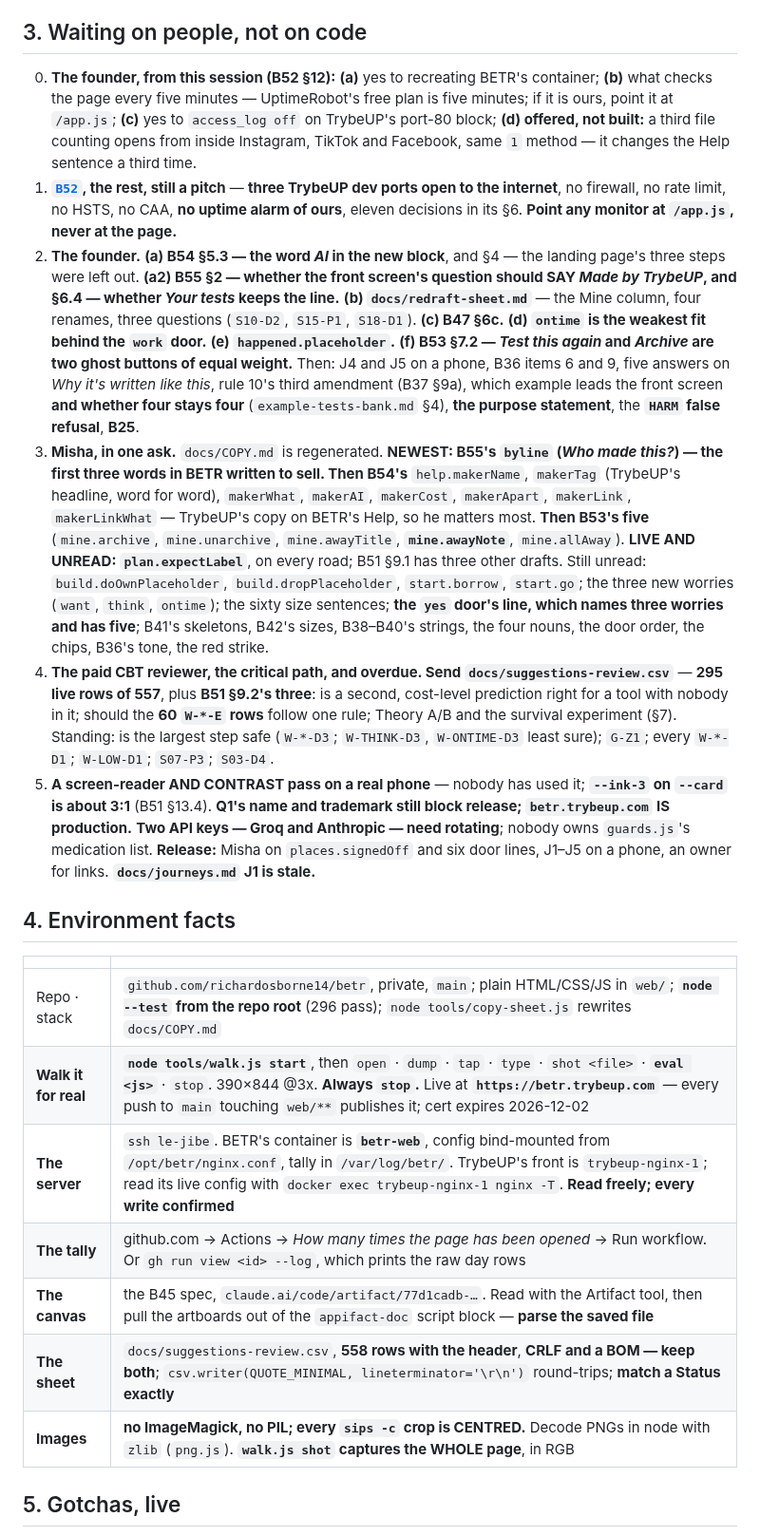
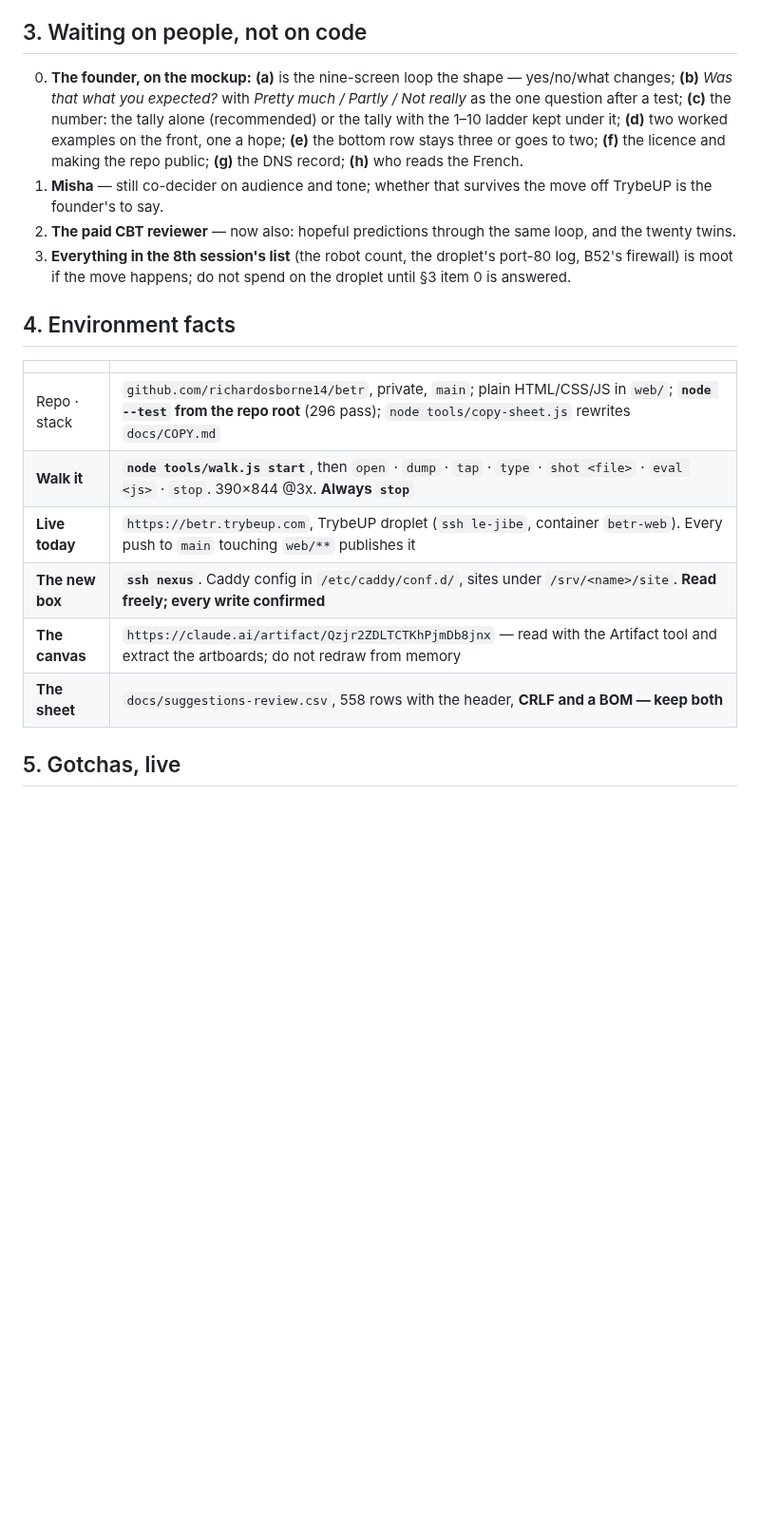
Before and after one commit to richardosborne14/betr, a Markdown page: docs/NEXT-SESSION.md, the part around one of its changes. Shown at 95% size. Rendered like a GitHub page; blank space fills up the shorter version.

```diff
--- a/docs/NEXT-SESSION.md
+++ b/docs/NEXT-SESSION.md
@@ -47,41 +59,25 @@ at the bottom rung, on purpose; Archive. [`B51`](tasks/B51-the-second-question.m
 
 ## 3. Waiting on people, not on code
 
-0. **The founder, from this session (B52 §12):** **(a)** yes to recreating BETR's container; **(b)** what checks the page every five minutes — UptimeRobot's
-   free plan is five minutes; if it is ours, point it at `/app.js`; **(c)** yes to `access_log off` on TrybeUP's port-80 block; **(d) offered, not built:** a
-   third file counting opens from inside Instagram, TikTok and Facebook, same `1` method — it changes the Help sentence a third time.
-1. **[`B52`](tasks/B52-uptime-the-locks-and-the-one-number.md), the rest, still a pitch** — **three TrybeUP dev ports open to the internet**, no firewall, no
-   rate limit, no HSTS, no CAA, **no uptime alarm of ours**, eleven decisions in its §6. **Point any monitor at `/app.js`, never at the page.**
-2. **The founder.** **(a) B54 §5.3 — the word *AI* in the new block**, and §4 — the landing page's three steps were left out. **(a2) B55 §2 — whether the
-   front screen's question should SAY *Made by TrybeUP*, and §6.4 — whether *Your tests* keeps the line.** **(b) `docs/redraft-sheet.md`** — the Mine column,
-   four renames, three questions (`S10-D2`, `S15-P1`, `S18-D1`). **(c) B47 §6c.** **(d) `ontime` is the weakest fit behind the `work` door.** **(e)
-   `happened.placeholder`.** **(f) B53 §7.2 — *Test this again* and *Archive* are two ghost buttons of equal weight.** Then: J4 and J5 on a phone, B36 items
-   6 and 9, five answers on *Why it's written like this*, rule 10's third amendment (B37 §9a), which example leads the front screen **and whether four stays
-   four** (`example-tests-bank.md` §4), **the purpose statement**, the **`HARM` false refusal**, **B25**.
-3. **Misha, in one ask.** `docs/COPY.md` is regenerated. **NEWEST: B55's `byline` (*Who made this?*) — the first three words in BETR written to sell. Then
-   B54's** `help.makerName`, `makerTag` (TrybeUP's headline, word for word), `makerWhat`, `makerAI`, `makerCost`, `makerApart`, `makerLink`, `makerLinkWhat` —
-   TrybeUP's copy on BETR's Help, so he matters most. **Then B53's five** (`mine.archive`, `mine.unarchive`, `mine.awayTitle`, **`mine.awayNote`**,
-   `mine.allAway`). **LIVE AND UNREAD: `plan.expectLabel`**, on every road; B51 §9.1 has three other drafts. Still unread: `build.doOwnPlaceholder`,
-   `build.dropPlaceholder`, `start.borrow`, `start.go`; the three new worries (`want`, `think`, `ontime`); the sixty size sentences; **the `yes` door's line,
-   which names three worries and has five**; B41's skeletons, B42's sizes, B38–B40's strings, the four nouns, the door order, the chips, B36's tone, the red strike.
-4. **The paid CBT reviewer, the critical path, and overdue. Send `docs/suggestions-review.csv`** — **295 live rows of 557**, plus **B51 §9.2's three**: is a
-   second, cost-level prediction right for a tool with nobody in it; should the **60 `W-*-E` rows** follow one rule; Theory A/B and the survival experiment
-   (§7). Standing: is the largest step safe (`W-*-D3`; `W-THINK-D3`, `W-ONTIME-D3` least sure); `G-Z1`; every `W-*-D1`; `W-LOW-D1`; `S07-P3`; `S03-D4`.
-5. **A screen-reader AND CONTRAST pass on a real phone** — nobody has used it; **`--ink-3` on `--card` is about 3:1** (B51 §13.4). **Q1's name and trademark
-   still block release; `betr.trybeup.com` IS production.** **Two API keys — Groq and Anthropic — need rotating**; nobody owns `guards.js`'s medication list.
-   **Release:** Misha on `places.signedOff` and six door lines, J1–J5 on a phone, an owner for links. **`docs/journeys.md` J1 is stale.**
+0. **The founder, on the mockup:** **(a)** is the nine-screen loop the shape — yes/no/what changes; **(b)** *Was that what you expected?* with
+   *Pretty much / Partly / Not really* as the one question after a test; **(c)** the number: the tally alone (recommended) or the tally with the
+   1–10 ladder kept under it; **(d)** two worked examples on the front, one a hope; **(e)** the bottom row stays three or goes to two; **(f)** the
+   licence and making the repo public; **(g)** the DNS record; **(h)** who reads the French.
+1. **Misha** — still co-decider on audience and tone; whether that survives the move off TrybeUP is the founder's to say.
+2. **The paid CBT reviewer** — now also: hopeful predictions through the same loop, and the twenty twins.
+3. **Everything in the 8th session's list** (the robot count, the droplet's port-80 log, B52's firewall) is moot if the move happens; do not
+   spend on the droplet until §3 item 0 is answered.
 
 ## 4. Environment facts
 
 | | |
 | --- | --- |
 | Repo · stack | `github.com/richardosborne14/betr`, private, `main`; plain HTML/CSS/JS in `web/`; **`node --test` from the repo root** (296 pass); `node tools/copy-sheet.js` rewrites `docs/COPY.md` |
-| **Walk it for real** | **`node tools/walk.js start`**, then `open` · `dump` · `tap` · `type` · `shot <file>` · **`eval <js>`** · `stop`. 390×844 @3x. **Always `stop`.** Live at **`https://betr.trybeup.com`** — every push to `main` touching `web/**` publishes it; cert expires 2026-12-02 |
-| **The server** | `ssh le-jibe`. BETR's container is **`betr-web`**, config bind-mounted from `/opt/betr/nginx.conf`, tally in `/var/log/betr/`. TrybeUP's front is `trybeup-nginx-1`; read its live config with `docker exec trybeup-nginx-1 nginx -T`. **Read freely; every write confirmed** |
-| **The tally** | github.com → Actions → *How many times the page has been opened* → Run workflow. Or `gh run view <id> --log`, which prints the raw day rows |
-| **The canvas** | the B45 spec, `claude.ai/code/artifact/77d1cadb-…`. Read with the Artifact tool, then pull the artboards out of the `appifact-doc` script block — **parse the saved file** |
-| **The sheet** | `docs/suggestions-review.csv`, **558 rows with the header**, **CRLF and a BOM — keep both**; `csv.writer(QUOTE_MINIMAL, lineterminator='\r\n')` round-trips; **match a Status exactly** |
-| **Images** | **no ImageMagick, no PIL; every `sips -c` crop is CENTRED.** Decode PNGs in node with `zlib` (`png.js`). **`walk.js shot` captures the WHOLE page**, in RGB |
+| **Walk it** | **`node tools/walk.js start`**, then `open` · `dump` · `tap` · `type` · `shot <file>` · `eval <js>` · `stop`. 390×844 @3x. **Always `stop`** |
+| **Live today** | `https://betr.trybeup.com`, TrybeUP droplet (`ssh le-jibe`, container `betr-web`). Every push to `main` touching `web/**` publishes it |
+| **The new box** | **`ssh nexus`**. Caddy config in `/etc/caddy/conf.d/`, sites under `/srv/<name>/site`. **Read freely; every write confirmed** |
+| **The canvas** | `https://claude.ai/artifact/Qzjr2ZDLTCTKhPjmDb8jnx` — read with the Artifact tool and extract the artboards; do not redraw from memory |
+| **The sheet** | `docs/suggestions-review.csv`, 558 rows with the header, **CRLF and a BOM — keep both** |
 
 ## 5. Gotchas, live
 
```
Also changed, not shown: other parts of docs/NEXT-SESSION.md (+57 -57 lines).
